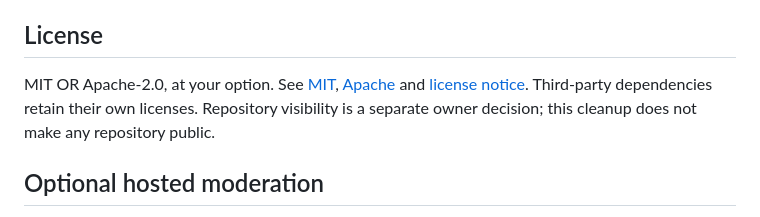
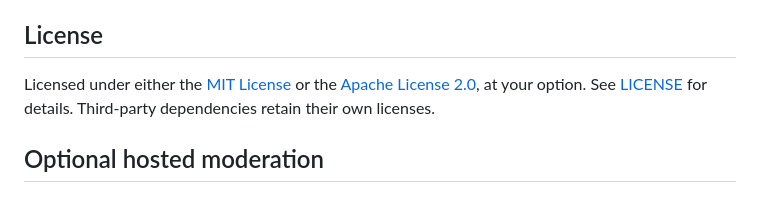
Before and after one commit to ZADP-protocol/ZADP, a Markdown page: README.md, the part around the change. Rendered like a GitHub page.

Commit message:
Clarify README dual-license wording

```diff
--- a/README.md
+++ b/README.md
@@ -252,7 +252,7 @@ Sponsorship provides README visibility only.
 
 ## License
 
-MIT OR Apache-2.0, at your option. See [MIT](LICENSE-MIT), [Apache](LICENSE-APACHE) and [license notice](LICENSE). Third-party dependencies retain their own licenses. Repository visibility is a separate owner decision; this cleanup does not make any repository public.
+Licensed under either the [MIT License](LICENSE-MIT) or the [Apache License 2.0](LICENSE-APACHE), at your option. See [LICENSE](LICENSE) for details. Third-party dependencies retain their own licenses.
 
 ## Optional hosted moderation
 
```
